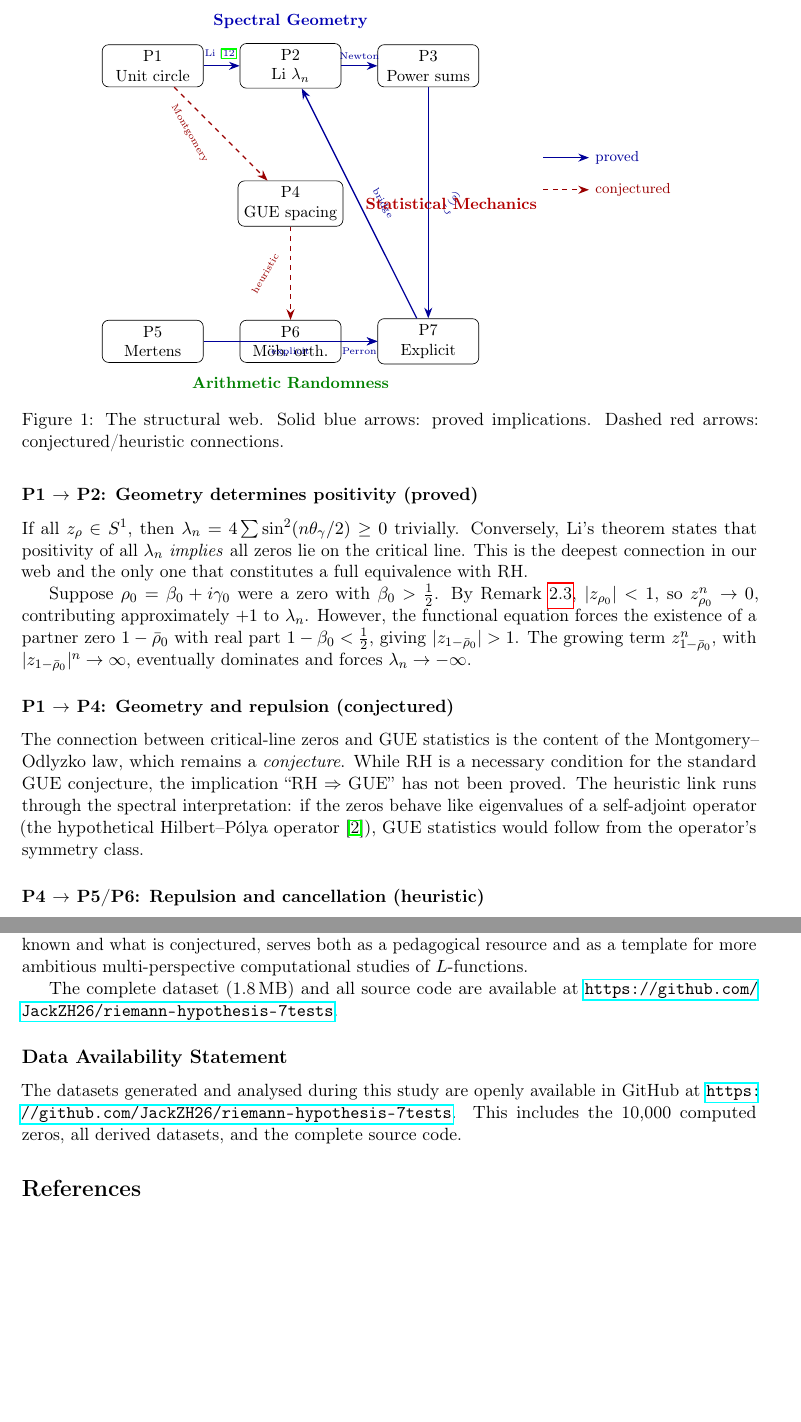
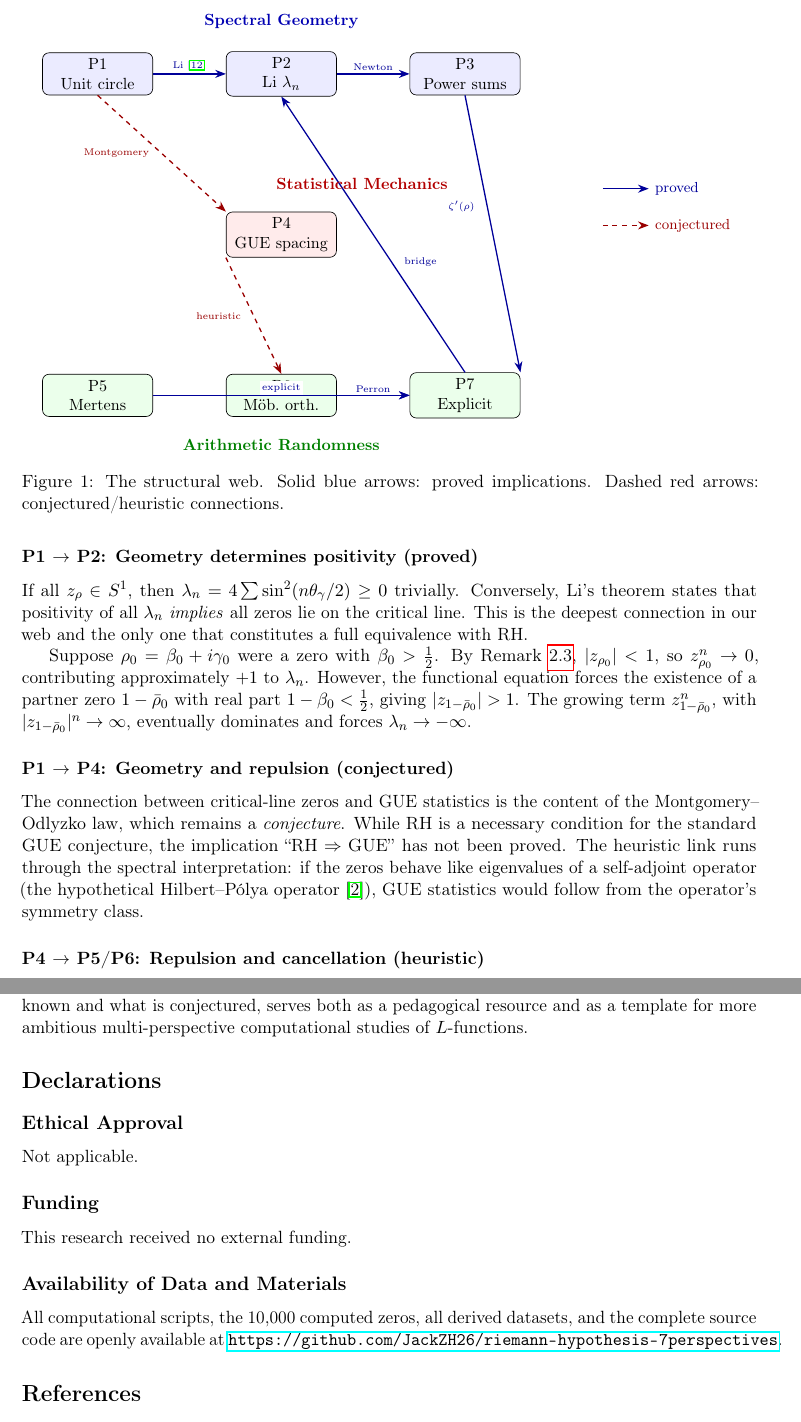
Before and after one commit to JackZH26/riemann-hypothesis-7perspectives, a LaTeX paper (paper.tex): two parts of pages 10 and 12 of 13, joined at a grey line, cut so that both start at the same text, the shorter picture padded with empty space. Compiled offline with pdfLaTeX.

Commit message:
Update paper: add Declarations section, fix figure overlap, update GitHub URL

```diff
--- a/paper.tex
+++ b/paper.tex
@@ -497,44 +497,47 @@ Figure~\ref{fig:web} displays the structural web. We use solid arrows for \emph{
 \begin{figure}[H]
 \centering
 \begin{tikzpicture}[
-  test/.style={draw, rounded corners, minimum width=2.2cm, minimum height=0.8cm, align=center, font=\small},
+  test/.style={draw, rounded corners, minimum width=2.4cm, minimum height=0.9cm, align=center, font=\small},
   arr/.style={-{Stealth}, thick, color=blue!60!black},
   conj/.style={-{Stealth}, thick, dashed, color=red!60!black},
+  lbl/.style={font=\tiny, fill=white, inner sep=1.5pt},
   >=Stealth
 ]
-  % Spectral pillar
-  \node[test] (P1) at (0,3) {P1\\Unit circle};
-  \node[test] (P2) at (3,3) {P2\\Li $\lambda_n$};
-  \node[test] (P3) at (6,3) {P3\\Power sums};
+  % Spectral pillar (top row)
+  \node[test, fill=blue!8] (P1) at (0,3.5) {P1\\Unit circle};
+  \node[test, fill=blue!8] (P2) at (4,3.5) {P2\\Li $\lambda_n$};
+  \node[test, fill=blue!8] (P3) at (8,3.5) {P3\\Power sums};
 
-  % Statistical pillar
-  \node[test] (P4) at (3,0) {P4\\GUE spacing};
+  % Statistical pillar (middle)
+  \node[test, fill=red!8] (P4) at (4,0) {P4\\GUE spacing};
 
-  % Arithmetic pillar
-  \node[test] (P5) at (0,-3) {P5\\Mertens};
-  \node[test] (P6) at (3,-3) {P6\\M\"ob.\ orth.};
-  \node[test] (P7) at (6,-3) {P7\\Explicit};
+  % Arithmetic pillar (bottom row)
+  \node[test, fill=green!8] (P5) at (0,-3.5) {P5\\Mertens};
+  \node[test, fill=green!8] (P6) at (4,-3.5) {P6\\M\"ob.\ orth.};
+  \node[test, fill=green!8] (P7) at (8,-3.5) {P7\\Explicit};
 
-  % PROVED connections (solid)
-  \draw[arr] (P1) -- (P2) node[midway,above,font=\tiny] {Li \cite{Li1997}};
-  \draw[arr] (P2) -- (P3) node[midway,above,font=\tiny] {Newton};
-  \draw[arr] (P5) -- (P7) node[midway,below,font=\tiny] {explicit};
-  \draw[arr] (P6) -- (P7) node[midway,below,font=\tiny] {Perron};
-  \draw[arr] (P7) -- (P2) node[midway,right,font=\tiny,xshift=3pt] {\rotatebox{-60}{bridge}};
-  \draw[arr] (P3) -- (P7) node[midway,right,font=\tiny,xshift=3pt] {\rotatebox{60}{$\zeta'(\rho)$}};
+  % PROVED connections (solid) — horizontal
+  \draw[arr] (P1) -- (P2) node[lbl, midway, above] {Li \cite{Li1997}};
+  \draw[arr] (P2) -- (P3) node[lbl, midway, above] {Newton};
+  \draw[arr] (P5) -- (P7) node[lbl, midway, above] {explicit};
+  \draw[arr] (P6) -- (P7) node[lbl, midway, above] {Perron};
+
+  % PROVED connections (solid) — diagonal, labels offset to avoid overlap
+  \draw[arr] (P7.north) -- (P2.south) node[lbl, pos=0.4, right=6pt] {bridge};
+  \draw[arr] (P3.south) -- (P7.north east) node[lbl, pos=0.4, left=6pt] {$\zeta'(\rho)$};
 
   % CONJECTURED connections (dashed)
-  \draw[conj] (P1) -- (P4) node[midway,left,font=\tiny,xshift=-3pt] {\rotatebox{-60}{\color{red!60!black}Montgomery}};
-  \draw[conj] (P4) -- (P6) node[midway,left,font=\tiny,xshift=-3pt] {\rotatebox{60}{\color{red!60!black}heuristic}};
+  \draw[conj] (P1.south) -- (P4.north west) node[lbl, pos=0.5, left=6pt] {\color{red!60!black}Montgomery};
+  \draw[conj] (P4.south west) -- (P6.north) node[lbl, pos=0.5, left=6pt] {\color{red!60!black}heuristic};
 
-  % Pillar labels
-  \node[above=5pt of P2, font=\small\bfseries, color=blue!70!black] {Spectral Geometry};
-  \node[right=10pt of P4, font=\small\bfseries, color=red!70!black] {Statistical Mechanics};
-  \node[below=5pt of P6, font=\small\bfseries, color=green!50!black] {Arithmetic Randomness};
+  % Pillar labels — positioned clearly away from nodes
+  \node[above=10pt of P2, font=\small\bfseries, color=blue!70!black] {Spectral Geometry};
+  \node[above=10pt of P4, font=\small\bfseries, color=red!70!black, xshift=50pt] {Statistical Mechanics};
+  \node[below=10pt of P6, font=\small\bfseries, color=green!50!black] {Arithmetic Randomness};
 
-  % Legend
-  \draw[arr] (8.5,1) -- (9.5,1) node[right,font=\footnotesize] {proved};
-  \draw[conj] (8.5,0.3) -- (9.5,0.3) node[right,font=\footnotesize] {conjectured};
+  % Legend — far right
+  \draw[arr] (11,1) -- (12,1) node[right,font=\footnotesize] {proved};
+  \draw[conj] (11,0.2) -- (12,0.2) node[right,font=\footnotesize] {conjectured};
 \end{tikzpicture}
 \caption{The structural web. Solid blue arrows: proved implications. Dashed red arrows: conjectured/heuristic connections.}
 \label{fig:web}
@@ -612,13 +615,19 @@ We have presented a unified exploration of seven perspectives on the Riemann Hyp
 
 The structural web connecting these perspectives reveals a coherent architecture, with proved implications linking Li positivity to the explicit formula, and conjectured connections running through GUE statistics. We hope this unified presentation, with its honest delineation of what is known and what is conjectured, serves both as a pedagogical resource and as a template for more ambitious multi-perspective computational studies of $L$-functions.
 
-The complete dataset (1.8\,MB) and all source code are available at \url{https://github.com/JackZH26/riemann-hypothesis-7tests}.
+% ============================================================
+% Declarations
+% ============================================================
+\section*{Declarations}
 
-% ============================================================
-% Data Availability
-% ============================================================
-\subsection*{Data Availability Statement}
-The datasets generated and analysed during this study are openly available in GitHub at \url{https://github.com/JackZH26/riemann-hypothesis-7tests}. This includes the 10{,}000 computed zeros, all derived datasets, and the complete source code.
+\subsection*{Ethical Approval}
+Not applicable.
+
+\subsection*{Funding}
+This research received no external funding.
+
+\subsection*{Availability of Data and Materials}
+All computational scripts, the 10{,}000 computed zeros, all derived datasets, and the complete source code are openly available at \url{https://github.com/JackZH26/riemann-hypothesis-7perspectives}.
 
 % ============================================================
 % References
```
Also changed, not shown: paper.pdf.
